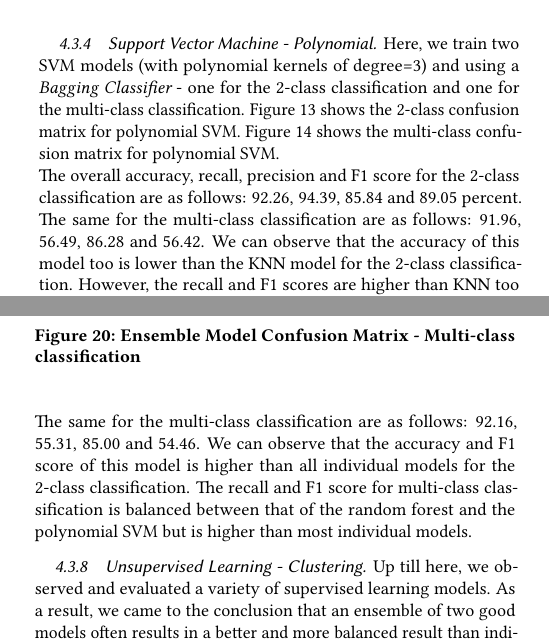
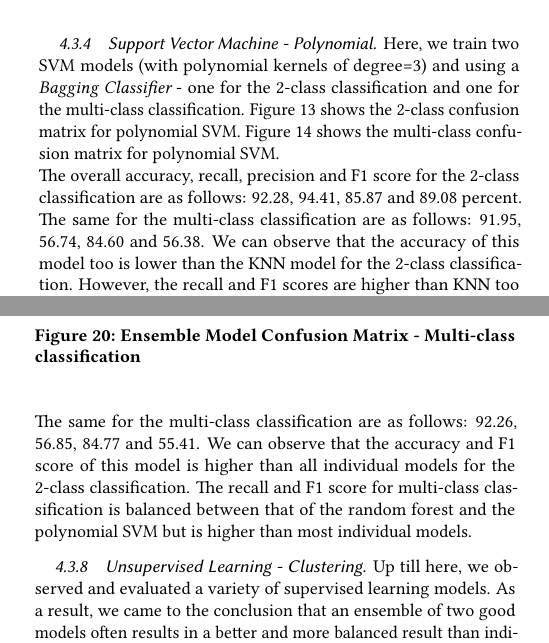
Before and after one commit to Neha41093/hid224, a LaTeX paper (project/report.tex, which reads project/content.tex): two parts of the columns of pages 6 and 8 of 10, joined at a grey line, cut so that both start at the same text. Compiled offline with pdfLaTeX.

Commit message:
Update content.tex

```diff
--- a/project/content.tex
+++ b/project/content.tex
@@ -160,7 +160,7 @@ Figure \ref{F:linsvm2} shows the 2-class confusion matrix for linear SVM.
 	\label{F:linsvmall}
 \end{figure}
 Figure \ref{F:linsvmall} shows the multi-class confusion matrix for linear SVM.\\
-The overall accuracy, recall, precision and F1 score for the 2-class classification are as follows: 92.24, 94.55, 85.80 and 89.06 percent. The same for the multi-class classification are as follows: 89.29, 53.96, 81.97 and 54.22. We can observe that the accuracy of the model increases as compared to a simple logistic regression model but is lower than the KNN model for the 2-class classification. The recall and F1 scores too increase compared to logistic regression but are lower than KNN for the multi-class classification case.
+The overall accuracy, recall, precision and F1 score for the 2-class classification are as follows: 92.23, 94.55, 85.78 and 89.04 percent. The same for the multi-class classification are as follows: 89.14, 54.91, 83.44 and 55.81. We can observe that the accuracy of the model increases as compared to a simple logistic regression model but is lower than the KNN model for the 2-class classification. The recall and F1 scores too increase compared to logistic regression but are similar to that of KNN for the multi-class classification case.
 
 \subsubsection{Support Vector Machine - Polynomial}
 Here, we train two SVM models (with polynomial kernels of degree=3) and using a {\em Bagging Classifier} - one for the 2-class classification and one for the multi-class classification.
@@ -176,8 +176,8 @@ Figure \ref{F:polysvm2} shows the 2-class confusion matrix for polynomial SVM.
 	\label{F:polysvmall}
 \end{figure}
 Figure \ref{F:polysvmall} shows the multi-class confusion matrix for polynomial SVM.\\
-The overall accuracy, recall, precision and F1 score for the 2-class classification are as follows: 92.26, 94.39, 85.84 and 89.05 percent. The same for the multi-class classification are as follows: 91.96, 56.49, 86.28
-and 56.42. We can observe that the accuracy of this model too is lower than the KNN model for the 2-class classification. However, the recall and F1 scores are higher than KNN too (correctly classifies more DoS/DDoS and probe attacks than linear SVM and more R2L and probe attacks than KNN) for the multi-class classification case. Overall, the performance is similar to KNN.
+The overall accuracy, recall, precision and F1 score for the 2-class classification are as follows: 92.28, 94.41, 85.87 and 89.08 percent. The same for the multi-class classification are as follows: 91.95, 56.74, 84.60
+and 56.38. We can observe that the accuracy of this model too is lower than the KNN model for the 2-class classification. However, the recall and F1 scores are higher than KNN too (correctly classifies more DoS/DDoS and probe attacks than linear SVM and more R2L and probe attacks than KNN) for the multi-class classification case. Overall, the performance is similar to KNN.
 
 \subsubsection{Random Forest}
 A random forest model works as an improvement over individual decision trees through building a number of decision trees on bootstrapped samples along with decorrelating the individual trees by choosing only a random subset of predictors out of the total predictors while constructing trees. At each split, a fresh subset of predictors is used which implements the decorrelation of features \cite{islr09}.\\
@@ -230,8 +230,8 @@ Figure \ref{F:en2} shows the 2-class confusion matrix for an ensemble model.
 	\label{F:enall}
 \end{figure}
 Figure \ref{F:enall} shows the multi-class confusion matrix for an ensemble model.\\
-The overall accuracy, recall, precision and F1 score for the 2-class classification are as follows: 92.69, 95.27, 86.37 and 89.69 percent. The same for the multi-class classification are as follows: 92.16, 55.31, 85.00
-and 54.46. We can observe that the accuracy and F1 score of this model is  higher than all individual models for the 2-class classification. The recall and F1 score for multi-class classification is balanced between that of the random forest and the polynomial SVM but is higher than most individual models.
+The overall accuracy, recall, precision and F1 score for the 2-class classification are as follows: 92.66, 95.25, 86.33 and 89.65 percent. The same for the multi-class classification are as follows: 92.26, 56.85, 84.77
+and 55.41. We can observe that the accuracy and F1 score of this model is  higher than all individual models for the 2-class classification. The recall and F1 score for multi-class classification is balanced between that of the random forest and the polynomial SVM but is higher than most individual models.
 
 \subsubsection{Unsupervised Learning - Clustering}
 Up till here, we observed and evaluated a variety of supervised learning models. As a result, we came to the conclusion that an ensemble of two good models often results in a better and more balanced result than individual models. In this section, we will examine how exploring the test data by means of a clustering algorithm (with no support from the training data) helps provide a good idea of the patterns within the data. The clustering algorithm we will use for this purpose is K-Means which is used to partition data into a given number of non-overlapping clusters based on a distance metric \cite{islr09}.\\
```
Also changed, not shown: project/content.tex (2 more changed lines).
